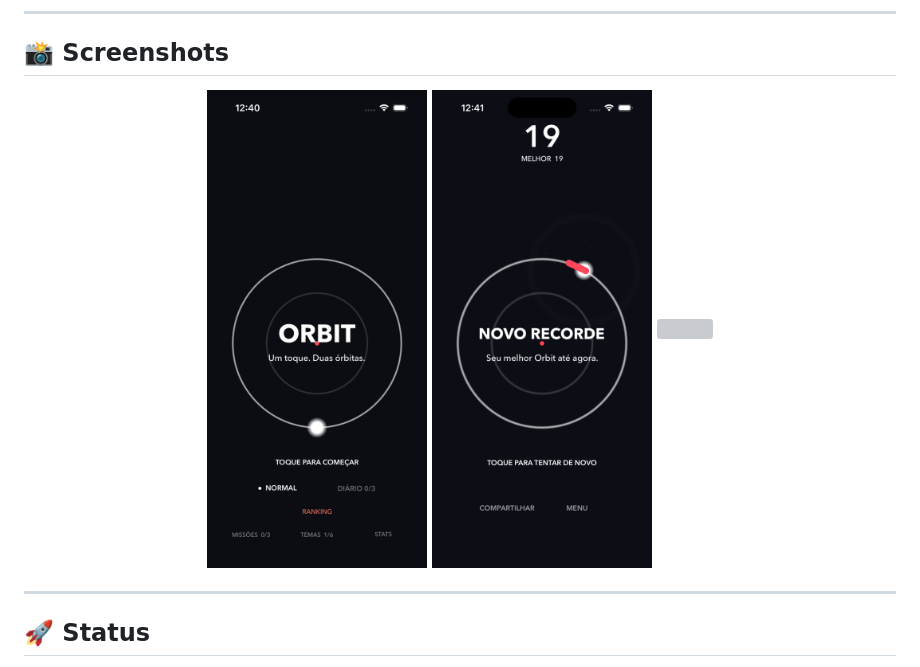
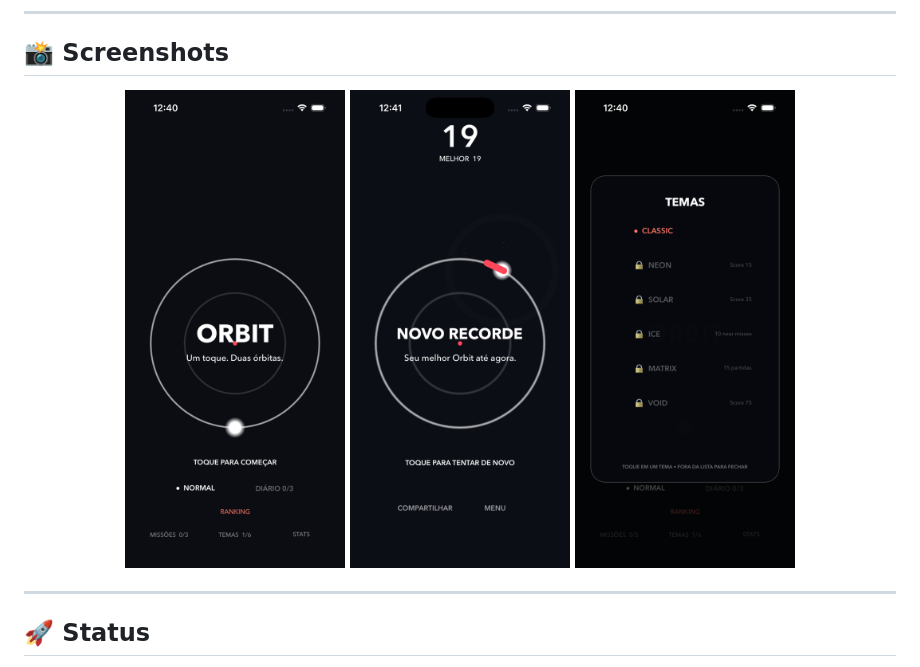
Before and after one commit to mtitton/OrbitGame, a Markdown page: README.md, the part around the change. Drawn GitHub-style; grey boxes are pictures that could not be loaded.

```diff
--- a/README.md
+++ b/README.md
@@ -180,7 +180,7 @@ Encontrou algum problema ou quer enviar uma sugestão?
 <p align="center">
   <img src="docs/images/home.png" width="220">
   <img src="docs/images/gameplay.png" width="220">
-  <img src="docs/images/daily.png" width="220">
+  <img src="docs/images/themes.png" width="220">
 </p>
 
 ---
```
